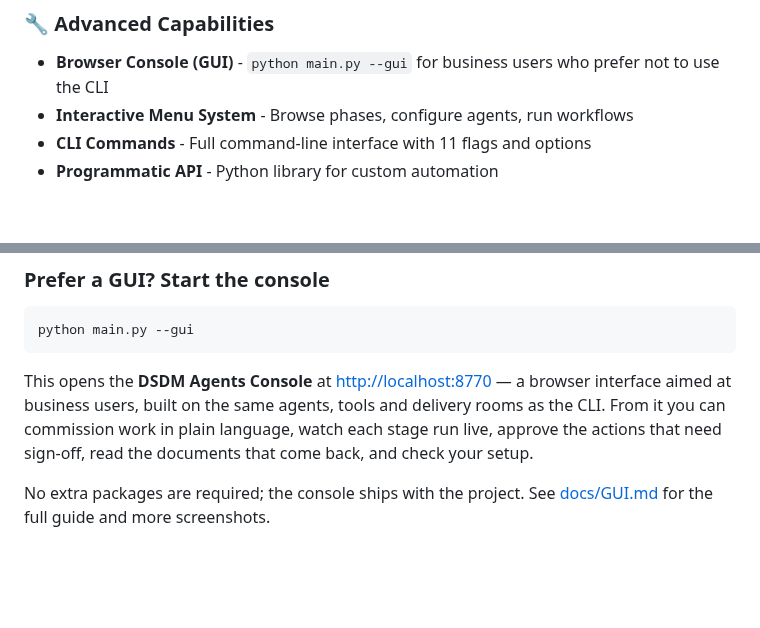
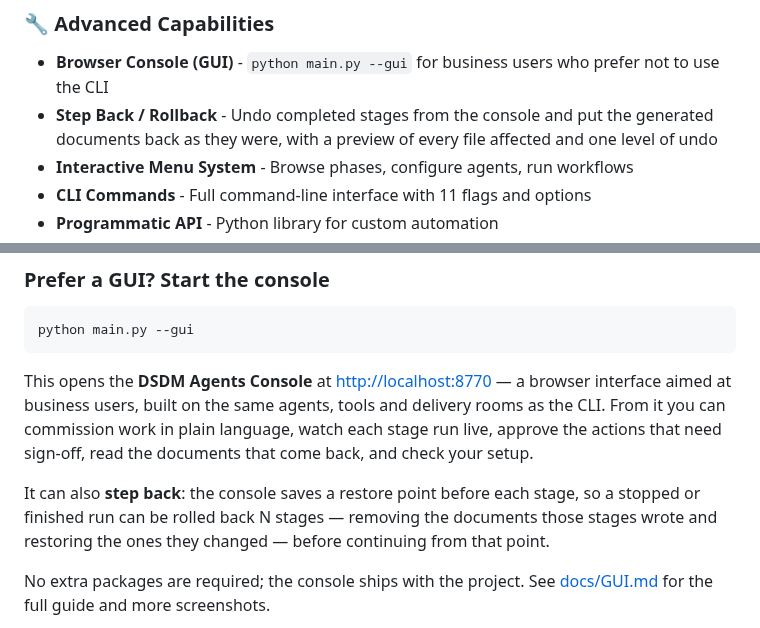
Before and after one commit to phillonc/dsdm-agents, a Markdown page: README.md, 2 parts joined by grey strips. GitHub-like rendering; blank space fills up the shorter version.

```diff
--- a/README.md
+++ b/README.md
@@ -29,6 +29,7 @@ AI-powered agents implementing the Dynamic Systems Development Method (DSDM) fra
 ### 🔧 Advanced Capabilities
 
 - **Browser Console (GUI)** - `python main.py --gui` for business users who prefer not to use the CLI
+- **Step Back / Rollback** - Undo completed stages from the console and put the generated documents back as they were, with a preview of every file affected and one level of undo
 - **Interactive Menu System** - Browse phases, configure agents, run workflows
 - **CLI Commands** - Full command-line interface with 11 flags and options
 - **Programmatic API** - Python library for custom automation
@@ -375,6 +376,11 @@ interface aimed at business users, built on the same agents, tools and delivery
 rooms as the CLI. From it you can commission work in plain language, watch each
 stage run live, approve the actions that need sign-off, read the documents that
 come back, and check your setup.
+
+It can also **step back**: the console saves a restore point before each stage,
+so a stopped or finished run can be rolled back N stages — removing the
+documents those stages wrote and restoring the ones they changed — before
+continuing from that point.
 
 No extra packages are required; the console ships with the project. See
 [docs/GUI.md](docs/GUI.md) for the full guide and more screenshots.
```
Also changed, not shown: docs/GUI.md (+63 -0 lines), docs/images/gui-overview-dark.png, docs/images/gui-overview.png, docs/images/gui-run-approval.png, docs/images/gui-run-complete.png, docs/images/gui-setup.png, docs/images/gui-step-back.png (added), 8 other files.
